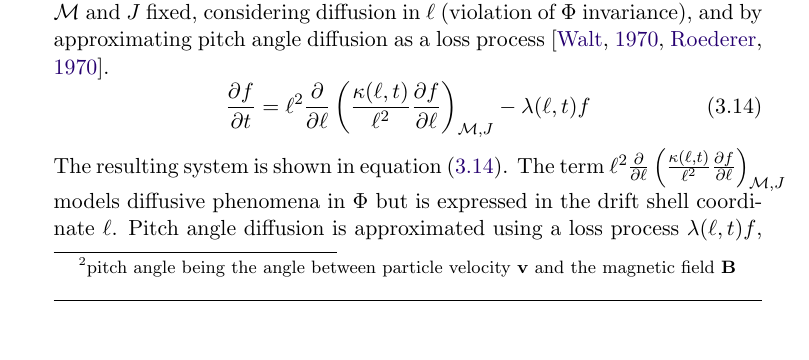
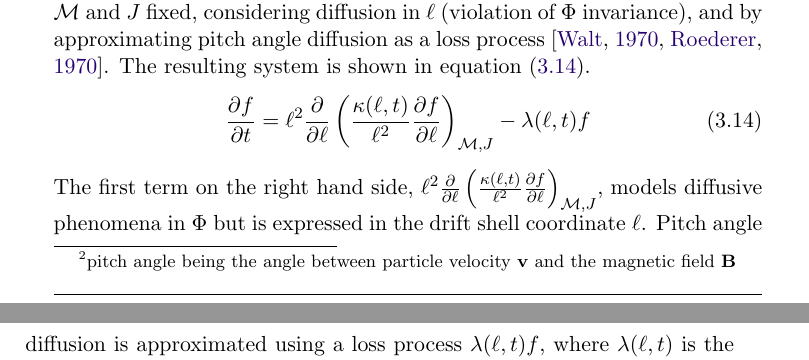
Before and after one commit to dal3006/phd-thesis, a LaTeX thesis (thesis.tex, which reads chapters/preliminaries.tex): part of page 51 of 220 before the commit and two parts of pages 51 and 52 of 222 after it, the two joined at a grey line, cut so that both start at the same text, the shorter picture padded with empty space. Compiled offline with pdfLaTeX.

Commit message:
Hbox Improvements

```diff
--- a/chapters/preliminaries.tex
+++ b/chapters/preliminaries.tex
@@ -574,7 +574,8 @@ Rewriting $\Phi \propto \frac{1}{\ell}$, the third invariant can be expressed in
 \emph{drift shell} $l$ (larger value of $l$ implies greater distance from the Earth). The radial
 diffusion system can be obtained from \cref{eq:fokker} by keeping $\mathcal{M}\ \text{and} \ J$
 fixed, considering diffusion in $\ell$ (violation of $\Phi$ invariance), and by approximating pitch
-angle diffusion as a loss process \citep{Walt1970,roederer2012dynamics}.
+angle diffusion as a loss process \citep{Walt1970,roederer2012dynamics}. The
+resulting system is shown in \cref{eq:radialDiff}.
 %
 \begin{equation}\label{eq:radialDiff}
     \frac{\partial{f}}{\partial{t}} = \ell^2 \frac{\partial}{\partial{\ell}} \left(
@@ -582,11 +583,11 @@ angle diffusion as a loss process \citep{Walt1970,roederer2012dynamics}.
     \right)_{\mathcal{M}, J} - \lambda(\ell,t) f
 \end{equation}
 %
-The resulting system is shown in \cref{eq:radialDiff}. The term
-$\ell^2 \frac{\partial}{\partial{\ell}} \left( \frac{\kappa(\ell,t)}{\ell^{2}}
-\frac{\partial{f}}{\partial{\ell}}\right)_{\mathcal{M}, J}$ models diffusive phenomena in $\Phi$
-but is expressed in the drift shell coordinate $\ell$. Pitch angle diffusion is approximated
-using a loss process $\lambda(\ell,t) f$, where $\lambda(\ell,t)$ is the \emph{loss rate}. As an
+The first term on the right hand side,
+$\ell^2 \frac{\partial}{\partial{\ell}} \left( \frac{\kappa(\ell,t)}{\ell^{2}} \frac{\partial{f}}{\partial{\ell}}\right)_{\mathcal{M}, J}$,
+models diffusive phenomena in $\Phi$ but is expressed in the drift shell
+coordinate $\ell$. Pitch angle diffusion is approximated using a loss process
+$\lambda(\ell,t) f$, where $\lambda(\ell,t)$ is the \emph{loss rate}. As an
 alternative it is also possible to express the loss rate as a \emph{loss time scale}
 $\tau(\ell,t) = \frac{1}{\lambda(\ell,t)}$, but in this thesis we will use the former convention.
 
```
